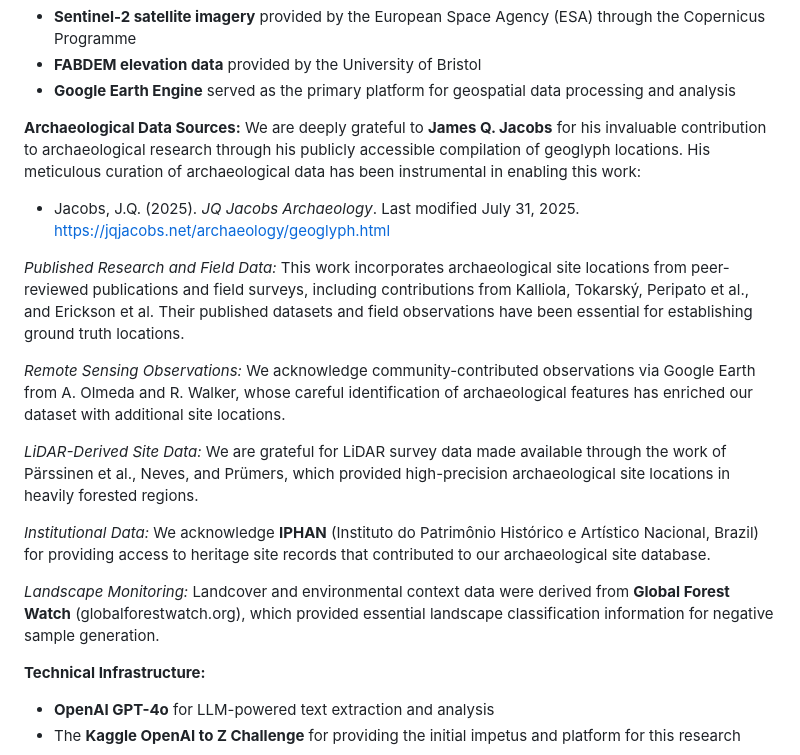
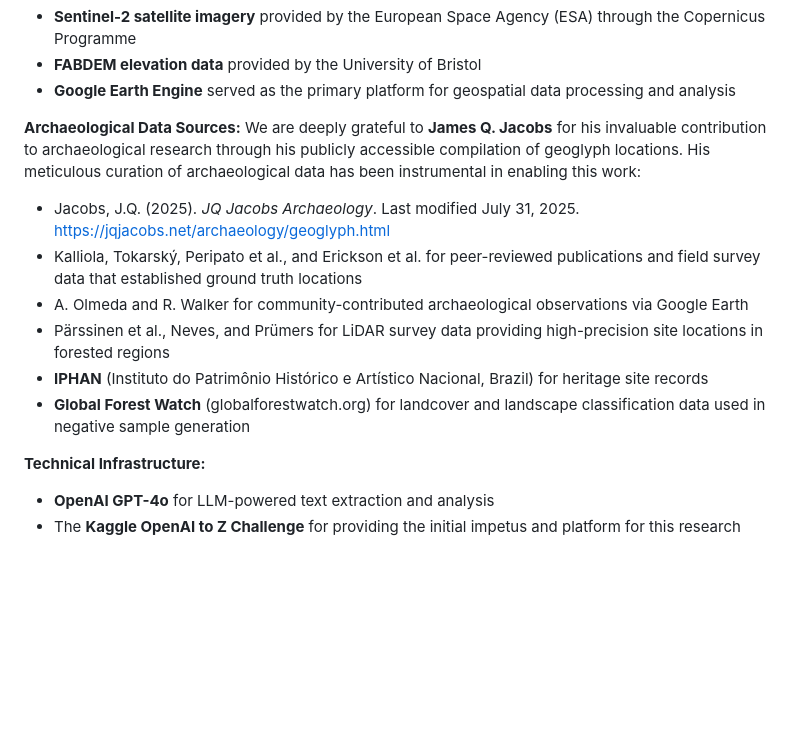
Before and after one commit to BostonListener/CAA_UK_2025, a Markdown page: README.md, the part around the change. Drawn GitHub-style; blank space fills up the shorter version.

Commit message:
update acknowledgements

```diff
--- a/README.md
+++ b/README.md
@@ -295,22 +295,13 @@ This work builds upon data and resources from multiple sources:
 
 **Archaeological Data Sources:**
 We are deeply grateful to **James Q. Jacobs** for his invaluable contribution to archaeological research through his publicly accessible compilation of geoglyph locations. His meticulous curation of archaeological data has been instrumental in enabling this work:
+
 - Jacobs, J.Q. (2025). *JQ Jacobs Archaeology*. Last modified July 31, 2025. https://jqjacobs.net/archaeology/geoglyph.html
-
-*Published Research and Field Data:*
-This work incorporates archaeological site locations from peer-reviewed publications and field surveys, including contributions from Kalliola, Tokarský, Peripato et al., and Erickson et al. Their published datasets and field observations have been essential for establishing ground truth locations.
-
-*Remote Sensing Observations:*
-We acknowledge community-contributed observations via Google Earth from A. Olmeda and R. Walker, whose careful identification of archaeological features has enriched our dataset with additional site locations.
-
-*LiDAR-Derived Site Data:*
-We are grateful for LiDAR survey data made available through the work of Pärssinen et al., Neves, and Prümers, which provided high-precision archaeological site locations in heavily forested regions.
-
-*Institutional Data:*
-We acknowledge **IPHAN** (Instituto do Patrimônio Histórico e Artístico Nacional, Brazil) for providing access to heritage site records that contributed to our archaeological site database.
-
-*Landscape Monitoring:*
-Landcover and environmental context data were derived from **Global Forest Watch** (globalforestwatch.org), which provided essential landscape classification information for negative sample generation.
+- Kalliola, Tokarský, Peripato et al., and Erickson et al. for peer-reviewed publications and field survey data that established ground truth locations
+- A. Olmeda and R. Walker for community-contributed archaeological observations via Google Earth
+- Pärssinen et al., Neves, and Prümers for LiDAR survey data providing high-precision site locations in forested regions
+- **IPHAN** (Instituto do Patrimônio Histórico e Artístico Nacional, Brazil) for heritage site records
+- **Global Forest Watch** (globalforestwatch.org) for landcover and landscape classification data used in negative sample generation
 
 **Technical Infrastructure:**
 - **OpenAI GPT-4o** for LLM-powered text extraction and analysis
```
